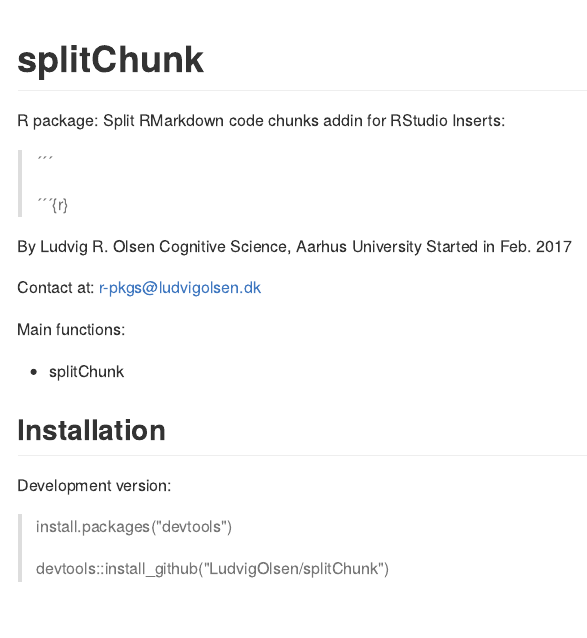
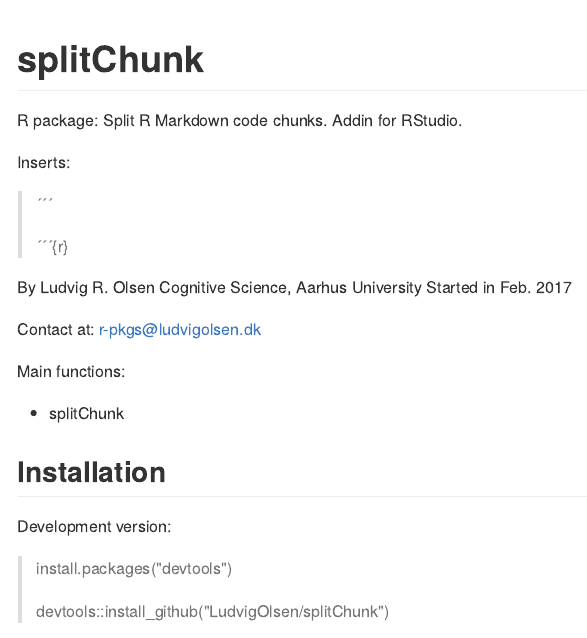
Before and after one commit to LudvigOlsen/splitChunk, an R Markdown document (README.Rmd): the page in a window 1100 px wide, from its top. The pictures show the output file README.md that the author committed with the source, drawn offline in the style of GitHub.

Commit message:
Changed RMarkdown to R Markdown

```diff
--- a/README.Rmd
+++ b/README.Rmd
@@ -14,7 +14,8 @@
 
 # splitChunk
 
-R package: Split RMarkdown code chunks addin for RStudio
+R package: Split R Markdown code chunks. Addin for RStudio.
+
 Inserts:
 
 >
```
Also changed, not shown: R/split_chunk.R (+1 -1 lines), README.md, README.Rmd (2 more changed lines).
